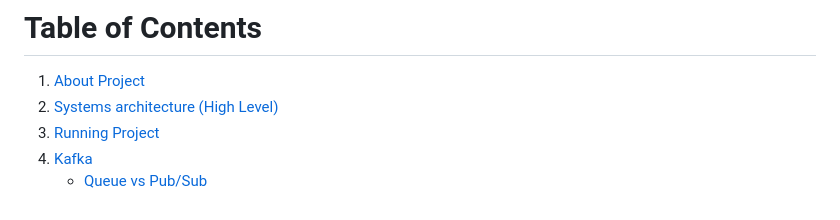
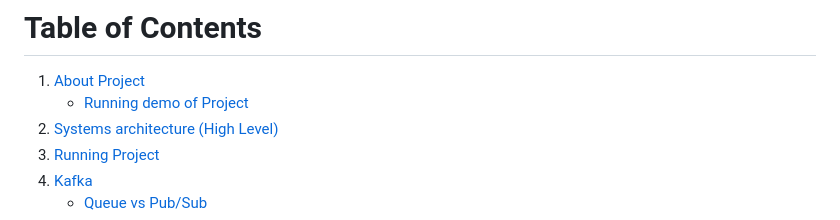
Before and after one commit to virengajera/realtime-dashboard, a Markdown page: README.md, the part around the change. Drawn GitHub-style.

```diff
--- a/README.md
+++ b/README.md
@@ -1,5 +1,6 @@
 # Table of Contents
 1. [About Project](#about-project)
+    - [Running demo of Project](#running-demo-of-project)
 2. [Systems architecture (High Level)](#systems-architecture)
 3. [Running Project](#running-project)
 4. [Kafka](#kafka)
```
